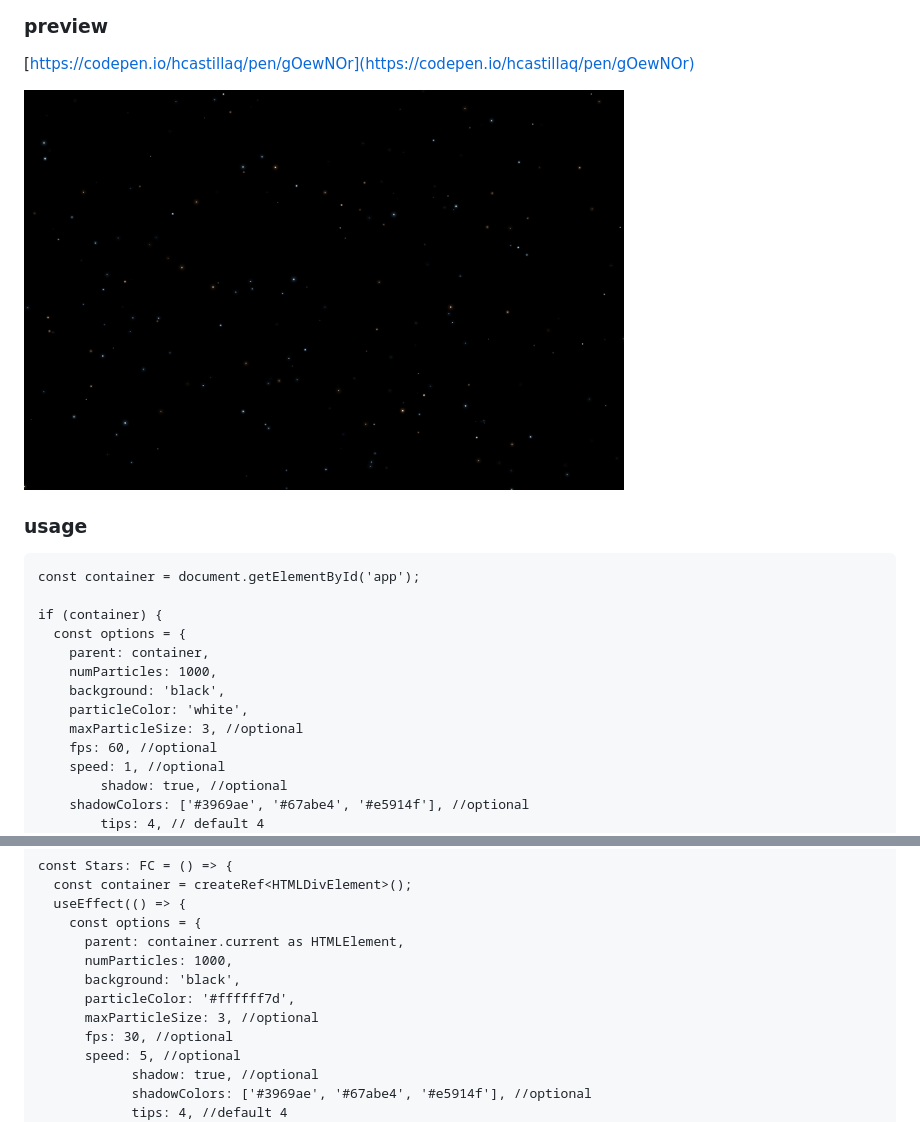
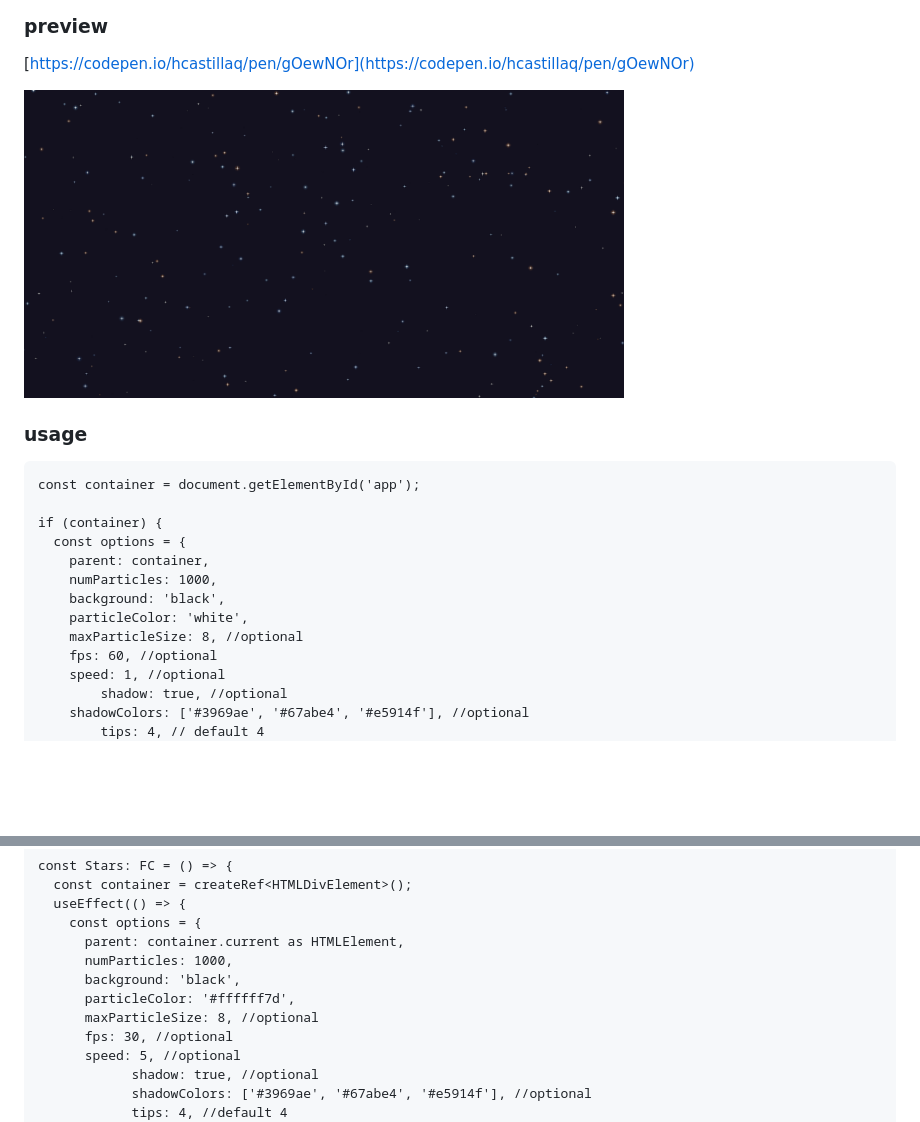
Before and after one commit to hcastillaq/starfield, a Markdown page: readme.md, 2 parts joined by grey strips. Drawn GitHub-style; pictures changed too: images/starfield.png; blank space fills up the shorter version.

Commit message:
update image and readme

```diff
--- a/readme.md
+++ b/readme.md
@@ -25,7 +25,7 @@ if (container) {
     numParticles: 1000,
     background: 'black',
     particleColor: 'white',
-    maxParticleSize: 3, //optional
+    maxParticleSize: 8, //optional
     fps: 60, //optional
     speed: 1, //optional
 		shadow: true, //optional
@@ -63,7 +63,7 @@ const Stars: FC = () => {
       numParticles: 1000,
       background: 'black',
       particleColor: '#ffffff7d',
-      maxParticleSize: 3, //optional
+      maxParticleSize: 8, //optional
       fps: 30, //optional
       speed: 5, //optional
 			shadow: true, //optional
```
Also changed, not shown: 5 other files.
